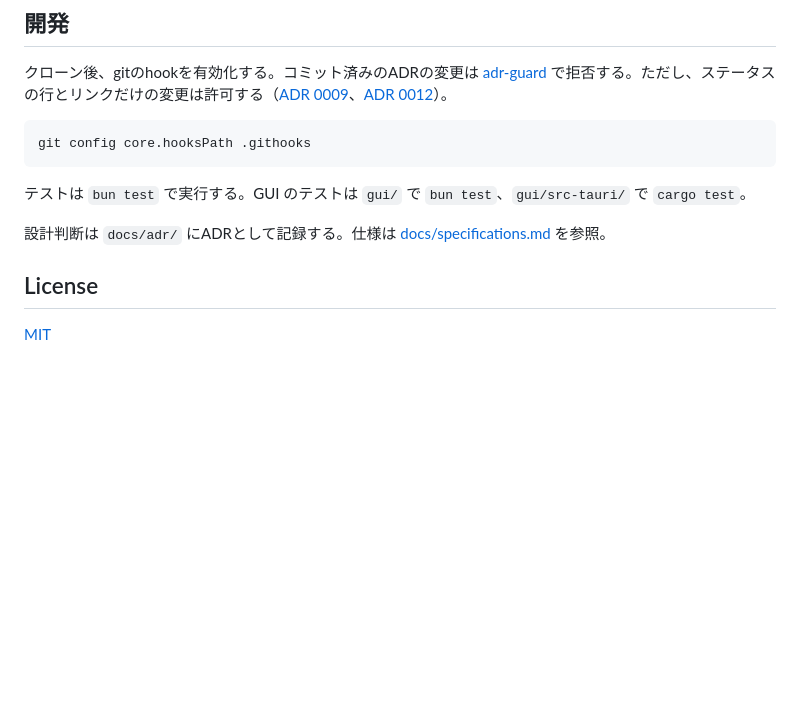
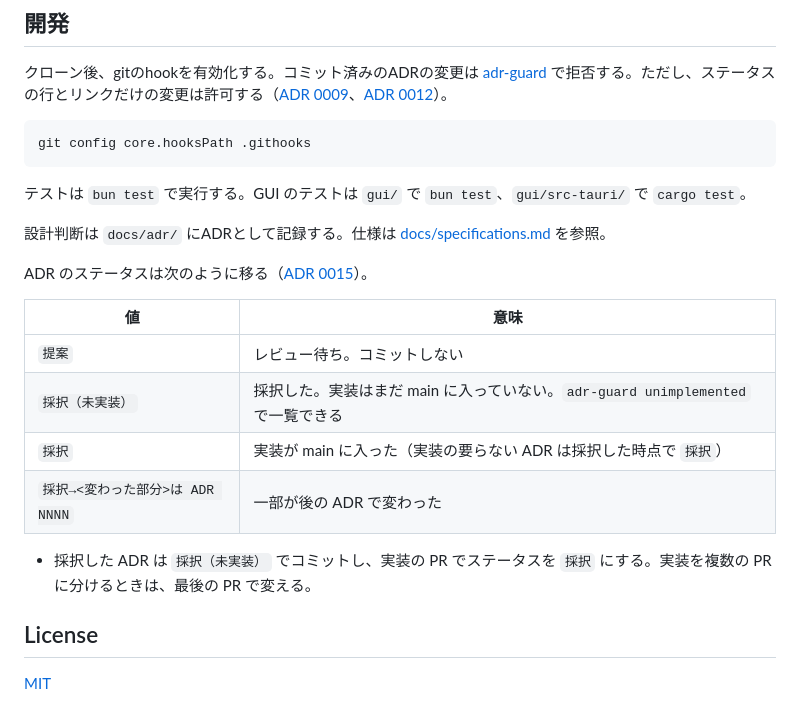
Before and after one commit to tett23/ai-chat-logs, a Markdown page: README.md, the part around the change. GitHub-like rendering; blank space fills up the shorter version.

Commit message:
Document the ADR statuses in the README (ADR 0015)
Describe 提案, 採択（未実装）, 採択 and 採択→… and when a status changes,
and mark ADR 0015 implemented.

Co-Authored-By: Claude Opus 5.5 <noreply@anthropic.com>

```diff
--- a/README.md
+++ b/README.md
@@ -205,6 +205,17 @@ git config core.hooksPath .githooks
 
 設計判断は `docs/adr/` にADRとして記録する。仕様は [docs/specifications.md](docs/specifications.md) を参照。
 
+ADR のステータスは次のように移る（[ADR 0015](docs/adr/0015-distinguish-accepted-and-unimplemented-adrs.md)）。
+
+| 値 | 意味 |
+|---|---|
+| `提案` | レビュー待ち。コミットしない |
+| `採択（未実装）` | 採択した。実装はまだ main に入っていない。`adr-guard unimplemented` で一覧できる |
+| `採択` | 実装が main に入った（実装の要らない ADR は採択した時点で `採択`） |
+| `採択→<変わった部分>は ADR NNNN` | 一部が後の ADR で変わった |
+
+- 採択した ADR は `採択（未実装）` でコミットし、実装の PR でステータスを `採択` にする。実装を複数の PR に分けるときは、最後の PR で変える。
+
 ## License
 
 [MIT](LICENSE)
```
Also changed, not shown: docs/adr/0015-distinguish-accepted-and-unimplemented-adrs.md (+1 -1 lines).
